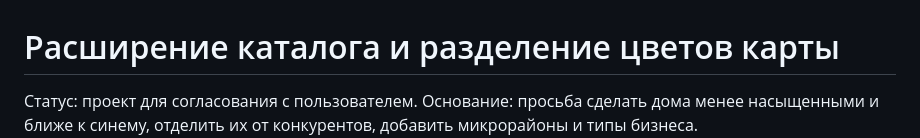
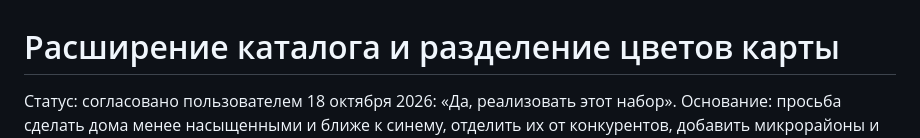
Before and after one commit to MidoriMacbook/geomarketing-lipetsk, a Markdown page: docs/specs/2026-10-18-catalog-and-map-colors.md, the part around the change. GitHub-like rendering.

```diff
--- a/docs/specs/2026-10-18-catalog-and-map-colors.md
+++ b/docs/specs/2026-10-18-catalog-and-map-colors.md
@@ -1,6 +1,6 @@
 # Расширение каталога и разделение цветов карты
 
-Статус: проект для согласования с пользователем.
+Статус: согласовано пользователем 18 октября 2026: «Да, реализовать этот набор».
 Основание: просьба сделать дома менее насыщенными и ближе к синему,
 отделить их от конкурентов, добавить микрорайоны и типы бизнеса.
 
```
Also changed, not shown: docs/plans/2026-10-18-catalog-and-map-colors.md (added, +108 -0 lines).
